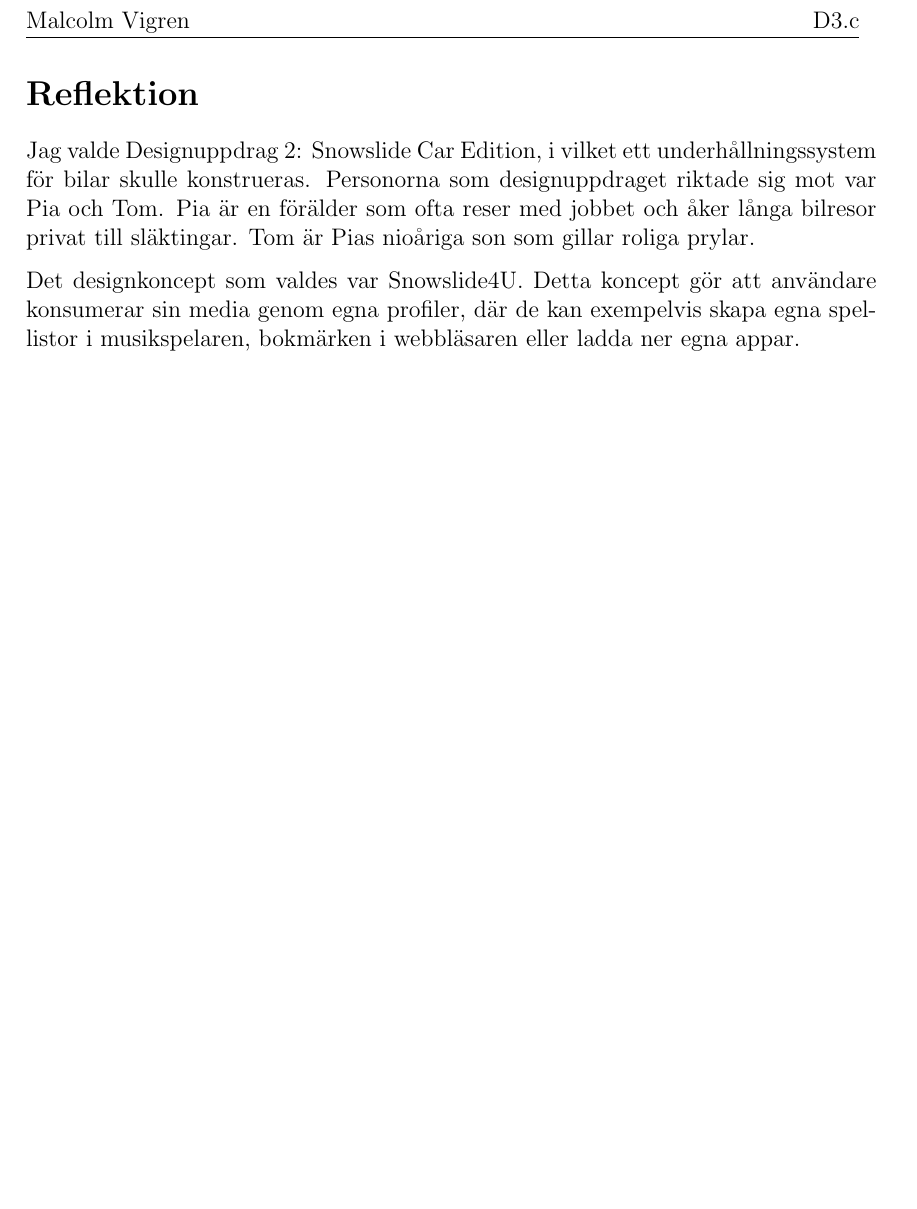
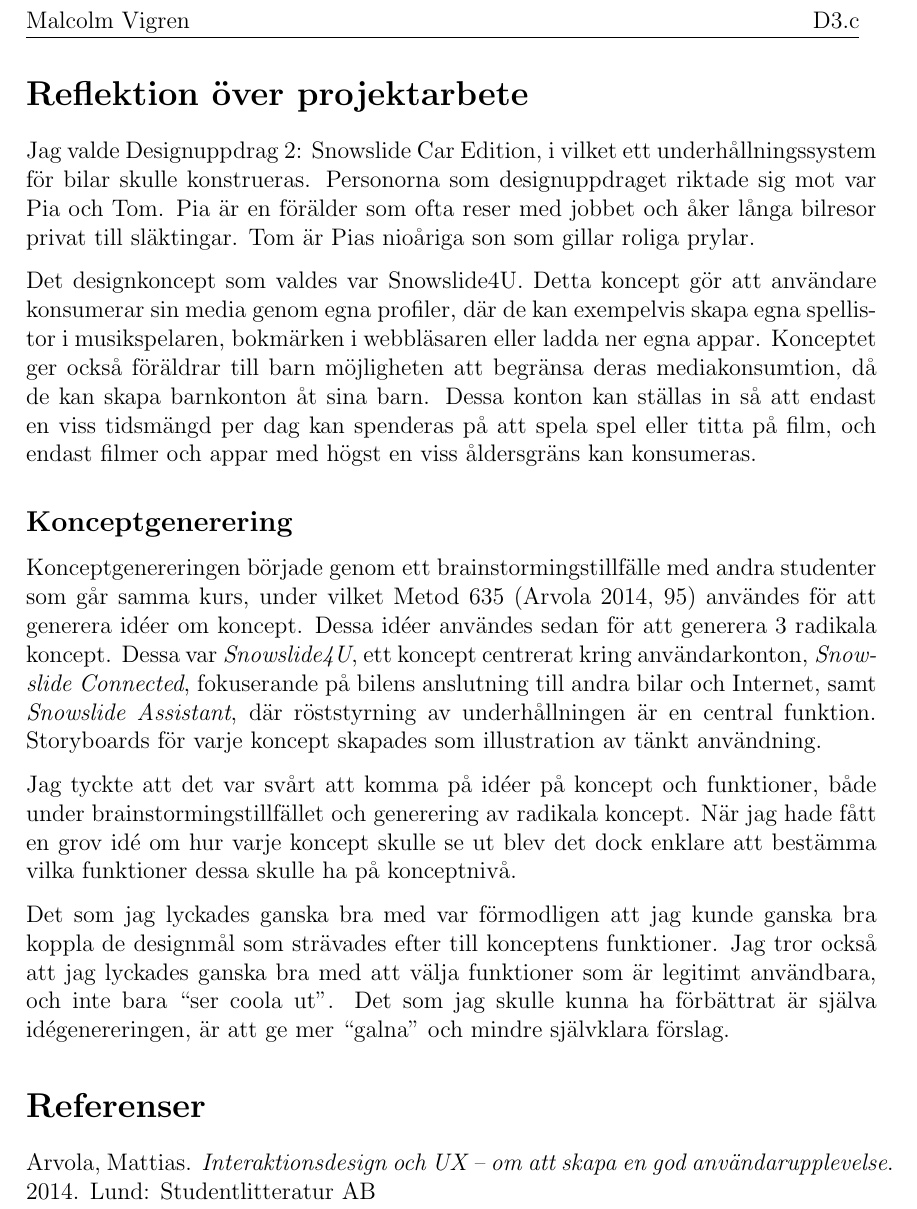
Before and after one commit to malcx95/TDDD60-course, a LaTeX document (reflection-concept/reflection.tex, which reads reflection-concept/text.tex): part of the page, cut so that both start at the same text, the shorter picture padded with empty space. Compiled offline with pdfLaTeX.

Commit message:
Nope, not finishing this

```diff
--- a/reflection-concept/reflection.tex
+++ b/reflection-concept/reflection.tex
@@ -13,8 +13,15 @@
 \rhead{D3.c}
 \geometry{margin=3cm}
 
+\hyphenation{Snow-slide}
+
 \begin{document}
-\section*{Reflektion}
+\section*{Reflektion över projektarbete}
 \input{text.tex}
 
+\section*{Referenser}
+
+Arvola, Mattias. \textit{Interaktionsdesign och UX -- om att skapa en god
+användarupplevelse}. 2014. Lund: Studentlitteratur AB
+
 \end{document}
--- a/reflection-concept/text.tex
+++ b/reflection-concept/text.tex
@@ -7,3 +7,31 @@ som ofta reser med jobbet och åker långa bilresor privat till släktingar. Tom
 Det designkoncept som valdes var Snowslide4U. Detta koncept gör att användare
 konsumerar sin media genom egna profiler, där de kan exempelvis skapa egna
 spellistor i musikspelaren, bokmärken i webbläsaren eller ladda ner egna appar.
+Konceptet ger också föräldrar till barn möjligheten att begränsa deras
+mediakonsumtion, då de kan skapa barnkonton åt sina barn. Dessa konton kan
+ställas in så att endast en viss tidsmängd per dag kan spenderas på att spela
+spel eller titta på film, och endast filmer och appar med högst en viss
+åldersgräns kan konsumeras.
+
+\subsection*{Konceptgenerering}
+
+Konceptgenereringen började genom ett brainstormingstillfälle med andra
+studenter som går samma kurs, under vilket Metod 635 (Arvola 2014, 95) användes
+för att generera idéer om koncept. Dessa idéer användes sedan för att generera
+3 radikala koncept. Dessa var \textit{Snowslide4U}, ett koncept centrerat kring
+användarkonton, \textit{Snowslide Connected}, fokuserande på bilens anslutning
+till andra bilar och Internet, samt \textit{Snowslide Assistant}, där
+röststyrning av underhållningen är en central funktion. Storyboards för varje
+koncept skapades som illustration av tänkt användning.
+
+Jag tyckte att det var svårt att komma på idéer på koncept och funktioner, både
+under brainstormingstillfället och generering av radikala koncept. När jag hade
+fått en grov idé om hur varje koncept skulle se ut blev det dock enklare att
+bestämma vilka funktioner dessa skulle ha på konceptnivå.
+
+Det som jag lyckades ganska bra med var förmodligen att jag kunde ganska bra
+koppla de designmål som strävades efter till konceptens funktioner. Jag tror
+också att jag lyckades ganska bra med att välja funktioner som är legitimt
+användbara, och inte bara ``ser coola ut''. Det som jag skulle kunna ha
+förbättrat är själva idégenereringen, är att ge mer ``galna'' och mindre
+självklara förslag.
```
